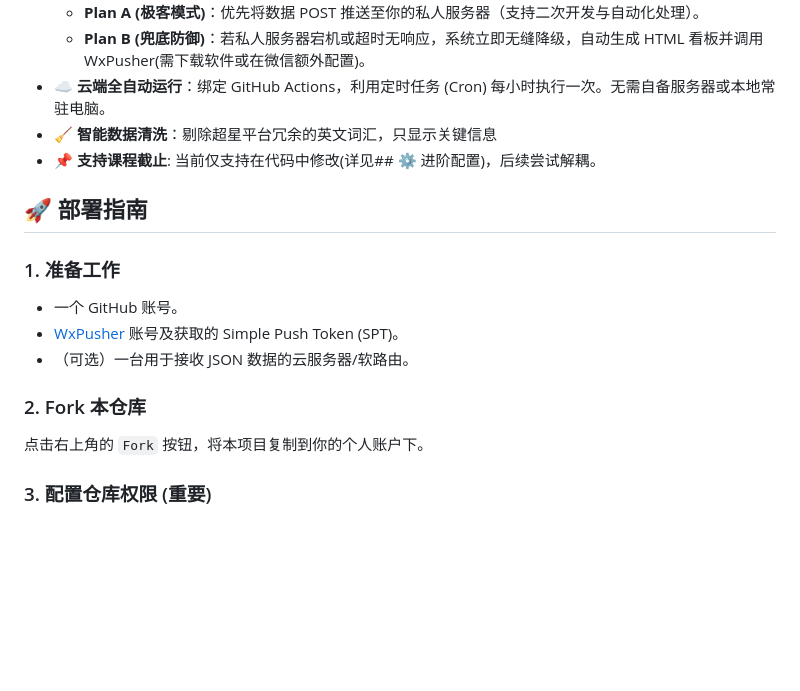
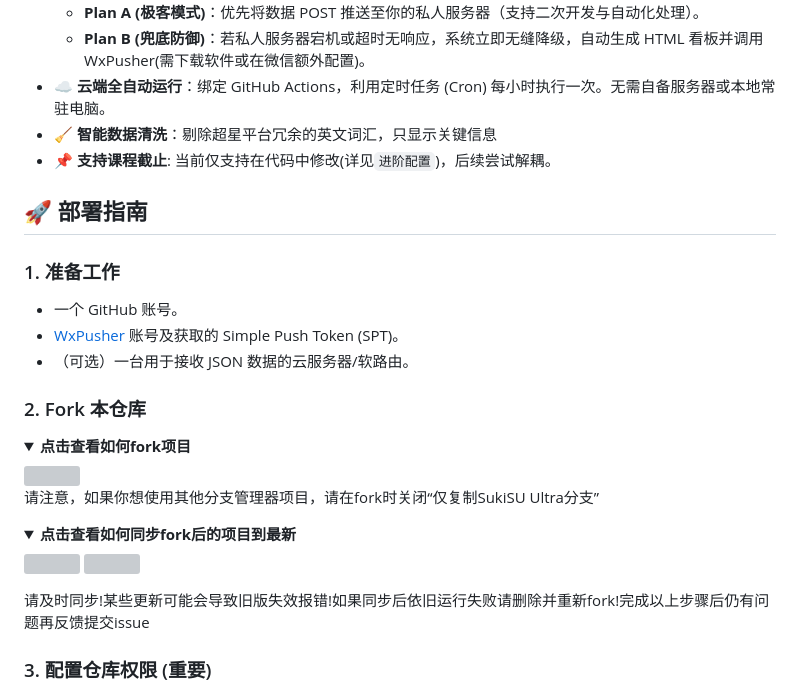
Before and after one commit to Augfif/chaoxing_bot, a Markdown page: README.md, the part around one of its changes. GitHub-like rendering; folded sections open; blank space fills up the shorter version; grey boxes are pictures that could not be loaded.

Commit message:
增加项目介绍

```diff
--- a/README.md
+++ b/README.md
@@ -13,7 +13,7 @@
   - **Plan B (兜底防御)**：若私人服务器宕机或超时无响应，系统立即无缝降级，自动生成 HTML 看板并调用 WxPusher(需下载软件或在微信额外配置)。
 - ☁️ **云端全自动运行**：绑定 GitHub Actions，利用定时任务 (Cron) 每小时执行一次。无需自备服务器或本地常驻电脑。
 - 🧹 **智能数据清洗**：剔除超星平台冗余的英文词汇，只显示关键信息
-- 📌 **支持课程截止**: 当前仅支持在代码中修改(详见## ⚙️ 进阶配置)，后续尝试解耦。
+- 📌 **支持课程截止**: 当前仅支持在代码中修改(详见`进阶配置`)，后续尝试解耦。
 
 ## 🚀 部署指南
 
@@ -23,7 +23,20 @@
 - （可选）一台用于接收 JSON 数据的云服务器/软路由。
 
 ### 2. Fork 本仓库
-点击右上角的 `Fork` 按钮，将本项目复制到你的个人账户下。
+<details>
+<summary><strong>点击查看如何fork项目</strong></summary>
+<img src="https://github.com/Numbersf/Action-Build/blob/SukiSU-Ultra/pic/make.gif" width="500"/>
+<summary>请注意，如果你想使用其他分支管理器项目，请在fork时关闭“仅复制SukiSU Ultra分支”</summary>
+</details>
+
+<details>
+<summary><strong>点击查看如何同步fork后的项目到最新</strong></summary>
+<p>
+  <img src="https://github.com/Numbersf/Action-Build/blob/SukiSU-Ultra/pic/syncfork.png" width="150"/>
+  <img src="https://github.com/Numbersf/Action-Build/blob/SukiSU-Ultra/pic/syncfork(2).png" width="150"/>
+</p>
+<summary>请及时同步!某些更新可能会导致旧版失效报错!如果同步后依旧运行失败请删除并重新fork!完成以上步骤后仍有问题再反馈提交issue</summary>
+</details>
 
 ### 3. 配置仓库权限 (重要)
 进入你的仓库：
```
Also changed, not shown: other parts of README.md (+1 -1 lines).
